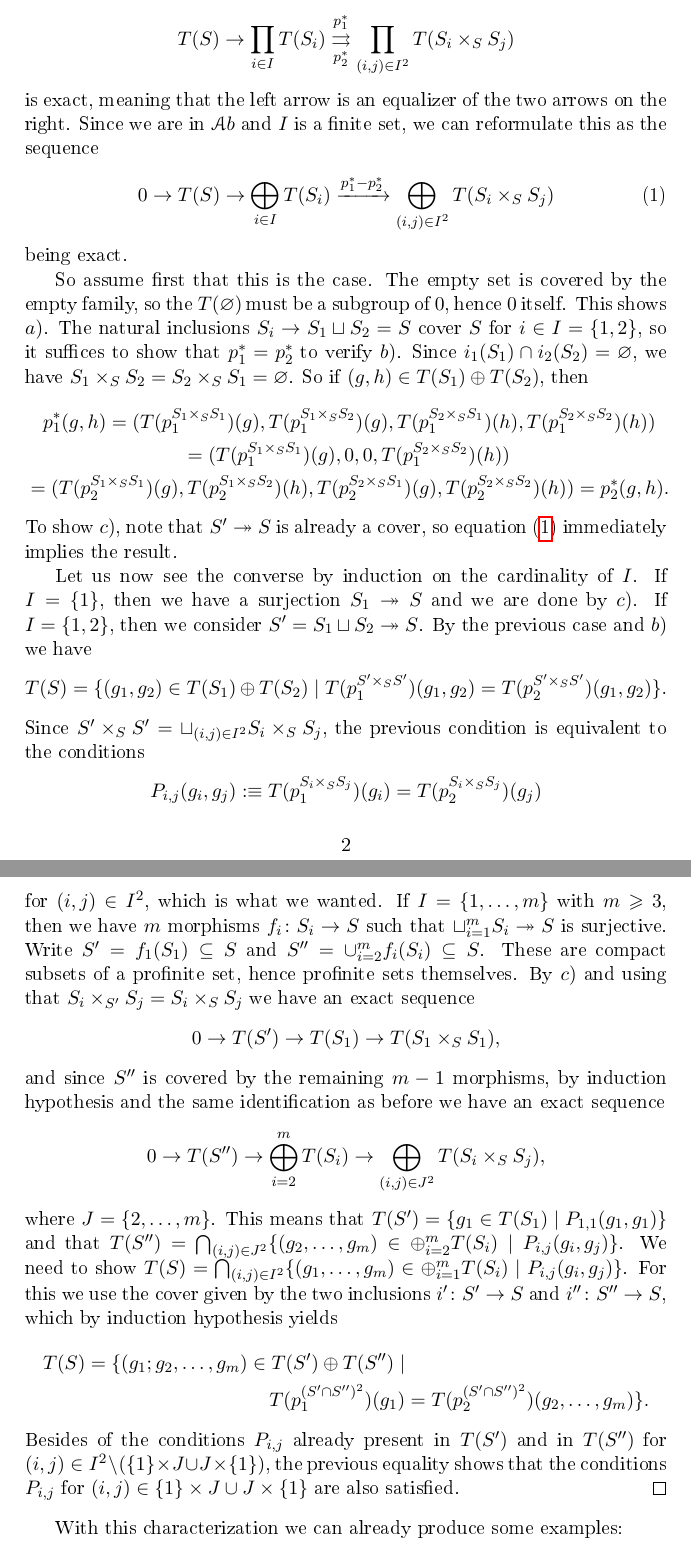
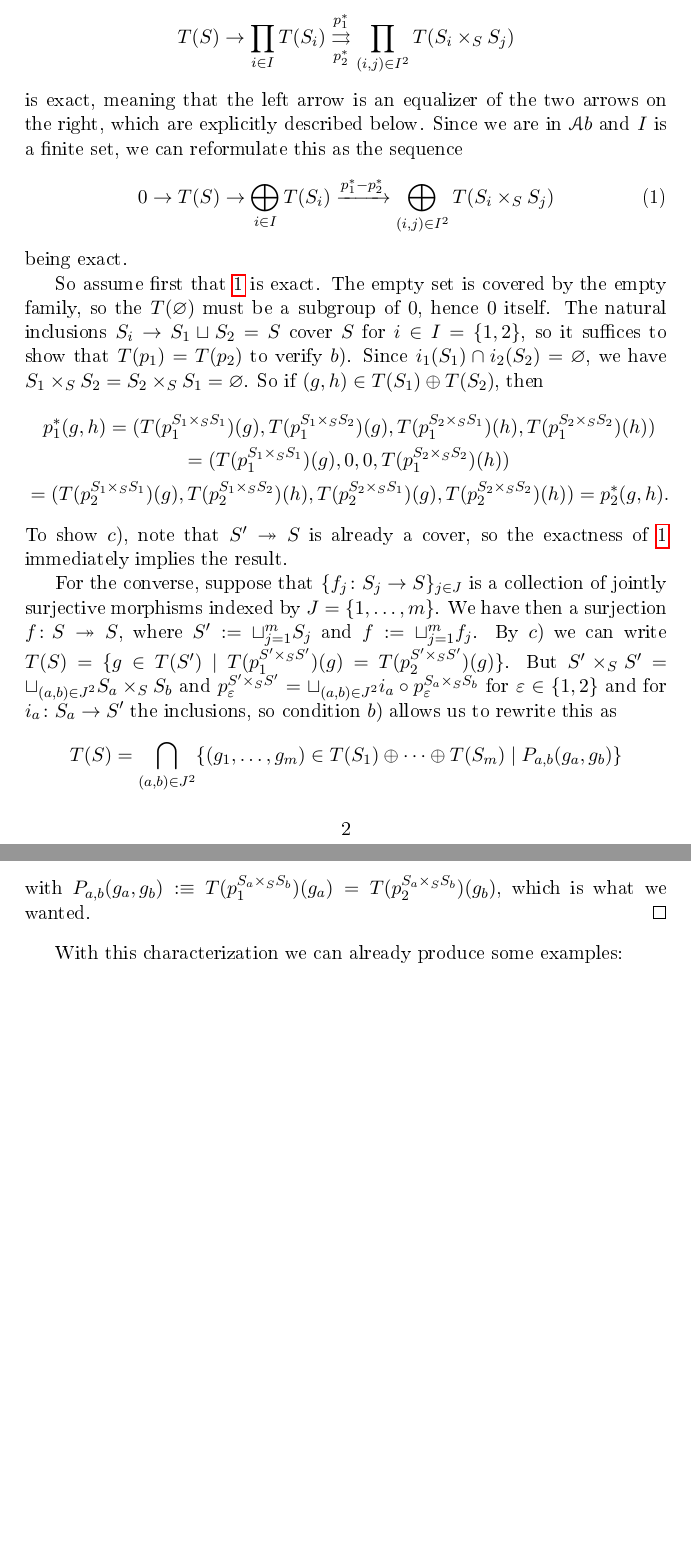
Before and after one commit to pedro-nlb/cag, a LaTeX document (main.tex): two parts of pages 2 and 3 of 4 before the commit and two parts of pages 2 and 3 of 3 after it, joined at a grey line, cut so that both start at the same text, the shorter picture padded with empty space. The pictures show the PDF file main.pdf that the author committed with the source.

Commit message:
Some updates

```diff
--- a/main.tex
+++ b/main.tex
@@ -73,28 +73,28 @@ It is easy to check that the axioms of a covering family are satisfied (see \cit
 Let us start by characterizing sheaves on this site:
 
 \begin{lm}\label{lm:sheaves}
-    A contravariant functor $T$ from $\pe$ to the category of abelian groups $\Ab$ is a sheaf if and only if the following hold:
+    A contravariant functor $T$ from $\pe$ to the category of abelian groups $\Ab$ is a sheaf if and only if the following three conditions hold:
     \begin{enumerate}[label=\alph*)]
-	\item $T(\varnothing)=0$,
-	\item $T(S_{1}\sqcup S_{2})\cong T(S_{1})\op T(S_{2})$, and
-	\item For any surjection $S'\twoheadrightarrow S$, $T$ induces a group isomorphism
-	    \[ T(S)\to \{ g\in T(S') \mid p_{1}^{*}(g)=p_{2}^{*}(g) \in T(S'\times_{S}S') \}, \]
+	\item $T(\varnothing)=0$.
+	\item For all profinite sets $S_{1}$ and $S_{2}$, the inclusions $i_{1}\colon S_{1}\to S_{1}\sqcup S_{2}$ and $i_{2}\colon S_{2}\to S_{1}\sqcup S_{2}$ induce a group isomorphism
+	    \[ T(S_{1}\sqcup S_{2})\xrightarrow{T(i_{1})\times T(i_{2})} T(S_{1})\op T(S_{2}).\]
+	\item Every surjection $f\colon S'\twoheadrightarrow S$ induces a group isomorphism
+	    \[ T(S)\xrightarrow{T(f)} \{ g\in T(S') \mid T(p_{1})(g)=T(p_{2})(g) \in T(S'\times_{S}S') \}, \]
 	    where $p_{1},p_{2}\colon S'\times_{S}S'\to S'$ denote the projections.
     \end{enumerate}
     \begin{proof}
 	By definition, a functor $T$ is a sheaf on $\pe$ if and only if for every finite family $\{ S_{i}\to S\}_{i\in I}$ of jointly surjective morphisms the diagram
 	\[ T(S)\to \prod_{i\in I} T(S_{i})\overset{p_{1}^{*}}{\underset{p_{2}^{*}}{\rightrightarrows}}\prod_{(i,j)\in I^{2}} T(S_{i}\times_{S} S_{j}) \]
-	is exact, meaning that the left arrow is an equalizer of the two arrows on the right.
+	is exact, meaning that the left arrow is an equalizer of the two arrows on the right, which are explicitly described below.
 	Since we are in $\Ab$ and $I$ is a finite set, we can reformulate this as the sequence
 	\begin{equation}\label{eqn:sheaf}
 	    0\to T(S)\to \bigoplus_{i\in I} T(S_{i})\xrightarrow{p_{1}^{*}-p_{2}^{*}} \bigoplus_{(i,j)\in I^{2}} T(S_{i}\times_{S}S_{j})
 	\end{equation}
 	being exact.
 
-	So assume first that this is the case.
+	So assume first that \ref{eqn:sheaf} is exact.
 	The empty set is covered by the empty family, so the $T(\varnothing)$ must be a subgroup of $0$, hence $0$ itself.
-	This shows $a)$.
-	The natural inclusions $S_{i}\to S_{1}\sqcup S_{2}=S$ cover $S$ for $i\in I=\{1,2\}$, so it suffices to show that $p_{1}^{*}=p_{2}^{*}$ to verify $b)$.
+	The natural inclusions $S_{i}\to S_{1}\sqcup S_{2}=S$ cover $S$ for $i\in I=\{1,2\}$, so it suffices to show that $T(p_{1})=T(p_{2})$ to verify $b)$.
 	Since $i_{1}(S_{1})\cap i_{2}(S_{2})=\varnothing $, we have $S_{1}\times_{S}S_{2}=S_{2}\times_{S}S_{1}=\varnothing $.
 	So if $(g,h)\in T(S_{1})\op T(S_{2})$, then
 	\begin{multline*}
@@ -102,32 +102,14 @@ Let us start by characterizing sheaves on this site:
 	    =(T(p_{1}^{S_{1}\times_{S}S_{1}})(g),0,0,T(p_{1}^{S_{2}\times_{S}S_{2}})(h)) \\
 	    =(T(p_{2}^{S_{1}\times_{S}S_{1}})(g),T(p_{2}^{S_{1}\times_{S}S_{2}})(h),T(p_{2}^{S_{2}\times_{S}S_{1}})(g),T(p_{2}^{S_{2}\times_{S}S_{2}})(h))=p_{2}^{*}(g,h).
 	\end{multline*}
-	To show $c)$, note that $S'\twoheadrightarrow S$ is already a cover, so \cref{eqn:sheaf} immediately implies the result.
+	To show $c)$, note that $S'\twoheadrightarrow S$ is already a cover, so the exactness of \ref{eqn:sheaf} immediately implies the result.
 
-	Let us now see the converse by induction on the cardinality of $I$.
-	If $I=\{1\}$, then we have a surjection $S_{1}\twoheadrightarrow S$ and we are done by $c)$.
-	If $I=\{1,2\}$, then we consider $S'=S_{1}\sqcup S_{2}\twoheadrightarrow S$.
-	By the previous case and $b)$ we have
-	\[ T(S)=\{(g_{1},g_{2})\in T(S_{1})\op T(S_{2})\mid T(p_{1}^{S'\fp{S}S'})(g_{1},g_{2})=T(p_{2}^{S'\fp{S}S'})(g_{1},g_{2})\}.\]
-	Since $S'\fp{S}S'=\sqcup_{(i,j)\in I^{2}}S_{i}\fp{S}S_{j}$, the previous condition is equivalent to the conditions
-	\[ P_{i,j}(g_{i},g_{j}):\equiv T(p_{1}^{S_{i}\fp{S}S_{j}})(g_{i})=T(p_{2}^{S_{i}\fp{S}S_{j}})(g_{j}) \]
-	for $(i,j)\in I^{2}$, which is what we wanted.
-	If $I=\{ 1,\ldots, m\}$ with $m\geqslant 3$, then we have $m$ morphisms $f_{i}\colon S_{i}\to S$ such that $\sqcup_{i=1}^{m} S_{i}\twoheadrightarrow S$ is surjective.
-	Write $S'=f_{1}(S_{1})\subseteq S$ and $S''=\cup_{i=2}^{m}f_{i}(S_{i})\subseteq S$.
-	These are compact subsets of a profinite set, hence profinite sets themselves.
-	By $c)$ and using that $S_{i}\fp{S'}S_{j}=S_{i}\fp{S}S_{j}$ we have an exact sequence
-	\[ 0\to T(S')\to T(S_{1})\to T(S_{1}\times_{S}S_{1}), \]
-	and since $S''$ is covered by the remaining $m-1$ morphisms, by induction hypothesis and the same identification as before we have an exact sequence
-	\[ 0\to T(S'')\to \bigoplus_{i=2}^{m}T(S_{i})\to \bigoplus_{(i,j)\in J^{2}} T(S_{i}\fp{S}S_{j}), \]
-	where $J=\{2,\ldots,m\}$.
-	This means that $T(S')=\{g_{1}\in T(S_{1})\mid P_{1,1}(g_{1},g_{1})\}$ and that $T(S'')=\bigcap_{(i,j)\in J^{2}}\{(g_{2},\ldots,g_{m})\in \op_{i=2}^{m}T(S_{i})\mid P_{i,j}(g_{i},g_{j})\}$.
-	We need to show $T(S)=\bigcap_{(i,j)\in I^{2}}\{ (g_{1},\ldots,g_{m})\in \op_{i=1}^{m}T(S_{i})\mid P_{i,j}(g_{i},g_{j})\}$.
-	For this we use the cover given by the two inclusions $i'\colon S'\to S$ and $i''\colon S''\to S$, which by induction hypothesis yields
-	\begin{multline*}
-	T(S)=\{(g_{1};g_{2},\ldots,g_{m})\in T(S')\op T(S'')\mid \\
-	T(p_{1}^{(S'\cap S'')^{2}})(g_{1})=T(p_{2}^{(S'\cap S'')^{2}})(g_{2},\ldots,g_{m})\}.
-	\end{multline*}
-	Besides of the conditions $P_{i,j}$ already present in $T(S')$ and in $T(S'')$ for $(i,j)\in I^{2}\setminus (\{1\}\times J\cup J\times \{1\})$, the previous equality shows that the conditions $P_{i,j}$ for $(i,j)\in \{1\}\times J\cup J\times \{1\}$ are also satisfied.
+	For the converse, suppose that $\{f_{j}\colon S_{j}\to S\}_{j\in J}$ is a collection of jointly surjective morphisms indexed by $J=\{ 1,\ldots,m\}$.
+	We have then a surjection $f\colon S \twoheadrightarrow S$, where $S':=\sqcup_{j=1}^{m}S_{j}$ and $f:=\sqcup_{j=1}^{m}f_{j}$.
+	By $c)$ we can write $T(S)=\{ g\in T(S')\mid T(p_{1}^{S'\fp{S}S'})(g)=T(p_{2}^{S'\fp{S}S'})(g)\}$.
+	But $S'\fp{S}S'=\sqcup_{(a,b)\in J^{2}} S_{a}\fp{S}S_{b}$ and $p_{\varepsilon }^{S'\fp{S}S'}=\sqcup_{(a,b)\in J^{2}} i_{a}\circ p_{\varepsilon }^{S_{a}\fp{S}S_{b}}$ for $\varepsilon \in \{1,2\}$ and for $i_{a}\colon S_{a}\to S'$ the inclusions, so condition $b)$ allows us to rewrite this as
+	\[ T(S)=\bigcap_{(a,b)\in J^{2}} \{ (g_{1},\ldots,g_{m})\in T(S_{1})\op \cdots \op T(S_{m})\mid P_{a,b}(g_{a},g_{b})\}\]
+	with $P_{a,b}(g_{a},g_{b}):\equiv T(p_{1}^{S_{a}\fp{S}S_{b}})(g_{a})=T(p_{2}^{S_{a}\fp{S}S_{b}})(g_{b})$, which is what we wanted.
     \end{proof}
 \end{lm}
 
```
Also changed, not shown: main.pdf, 2 other files.
